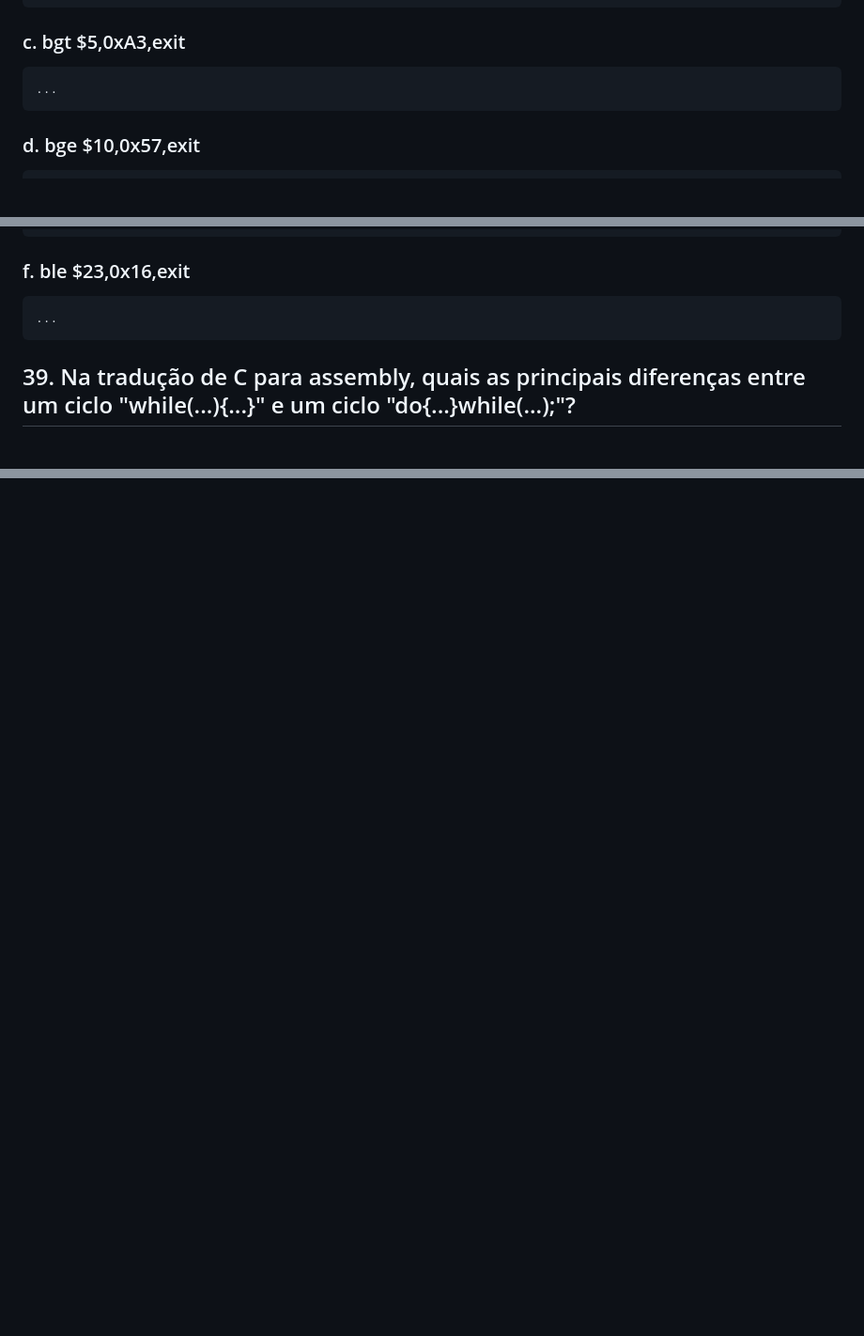
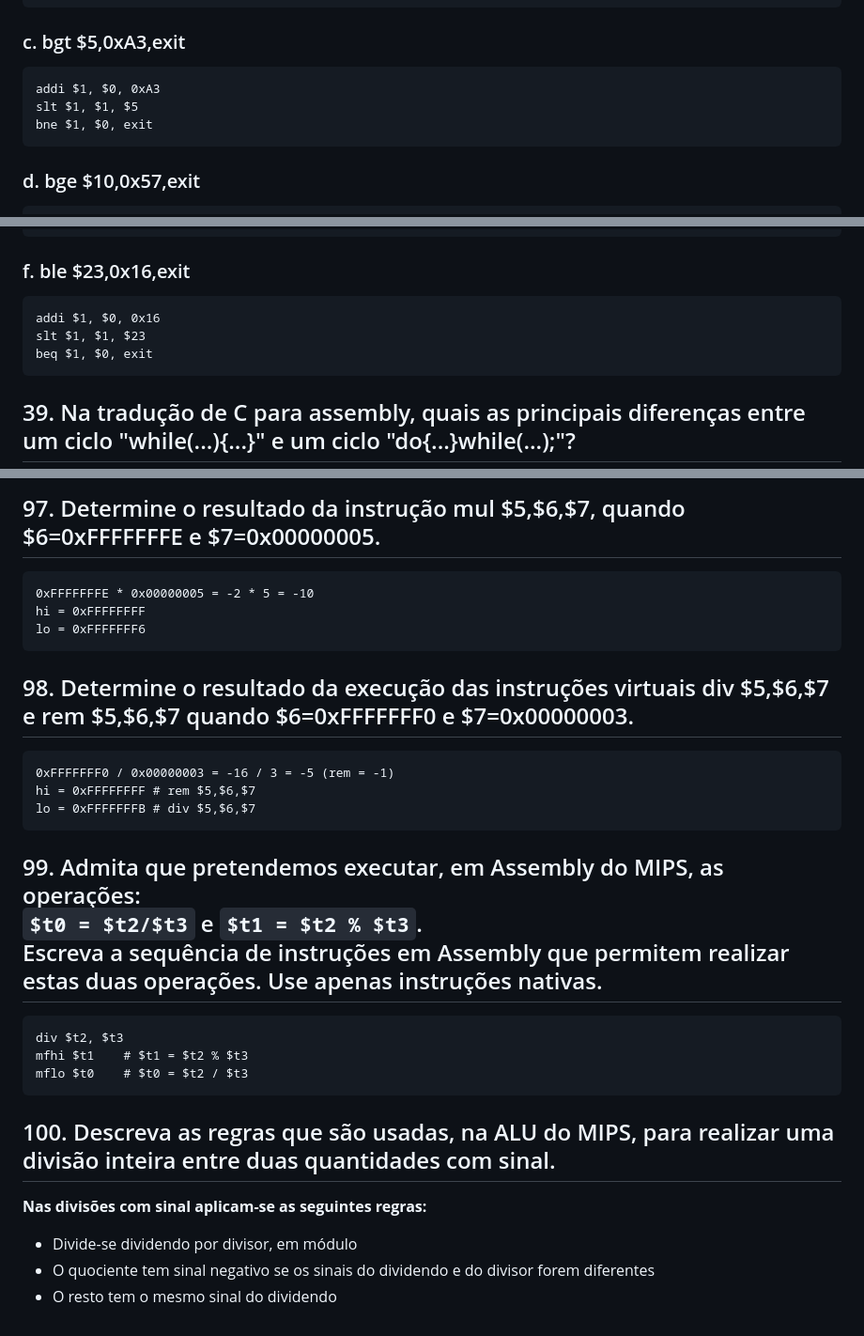
Before and after one commit to rubenpeq/LECI-2, a Markdown page: AC1/T/T-exercises-solution.md, 3 parts joined by grey strips. Shown: that part at 94% size. Rendered like a GitHub page; blank space fills up the shorter version.

````diff
--- a/AC1/T/T-exercises-solution.md
+++ b/AC1/T/T-exercises-solution.md
@@ -272,7 +272,9 @@ beq $1, $0, exit
 ```
 ### c. bgt $5,0xA3,exit
 ```asm
-...
+addi $1, $0, 0xA3
+slt $1, $1, $5
+bne $1, $0, exit
 ```
 ### d. bge $10,0x57,exit
 ```asm
@@ -286,7 +288,9 @@ bne $1, $0, exit
 ```
 ### f. ble $23,0x16,exit
 ```asm
-...
+addi $1, $0, 0x16
+slt $1, $1, $23
+beq $1, $0, exit
 ```
 
 ## 39. Na tradução de C para assembly, quais as principais diferenças entre um ciclo "while(...){...}" e um ciclo "do{...}while(...);"?
@@ -978,0 +1030,25 @@ No caso dos pares de valores **i**, houve overflow na segunda instrução, no **
+## 97. Determine o resultado da instrução mul $5,$6,$7, quando $6=0xFFFFFFFE e $7=0x00000005.
+```
+0xFFFFFFFE * 0x00000005 = -2 * 5 = -10
+hi = 0xFFFFFFFF
+lo = 0xFFFFFFF6
+```
+## 98. Determine o resultado da execução das instruções virtuais div $5,$6,$7 e rem $5,$6,$7 quando $6=0xFFFFFFF0 e $7=0x00000003.
+```
+0xFFFFFFF0 / 0x00000003 = -16 / 3 = -5 (rem = -1)
+hi = 0xFFFFFFFF # rem $5,$6,$7
+lo = 0xFFFFFFFB # div $5,$6,$7
+```
+
+## 99. Admita que pretendemos executar, em Assembly do MIPS, as operações: <br>``$t0 = $t2/$t3`` e ``$t1 = $t2 % $t3``. <br>Escreva a sequência de instruções em Assembly que permitem realizar estas duas operações. Use apenas instruções nativas.
+```asm
+div $t2, $t3
+mfhi $t1    # $t1 = $t2 % $t3
+mflo $t0    # $t0 = $t2 / $t3
+```
+
+## 100. Descreva as regras que são usadas, na ALU do MIPS, para realizar uma divisão inteira entre duas quantidades com sinal.
+**Nas divisões com sinal aplicam-se as seguintes regras:**
+- Divide-se dividendo por divisor, em módulo
+- O quociente tem sinal negativo se os sinais do dividendo e do divisor forem diferentes
+- O resto tem o mesmo sinal do dividendo
````
Also changed, not shown: other parts of AC1/T/T-exercises-solution.md (+51 -4 lines).
